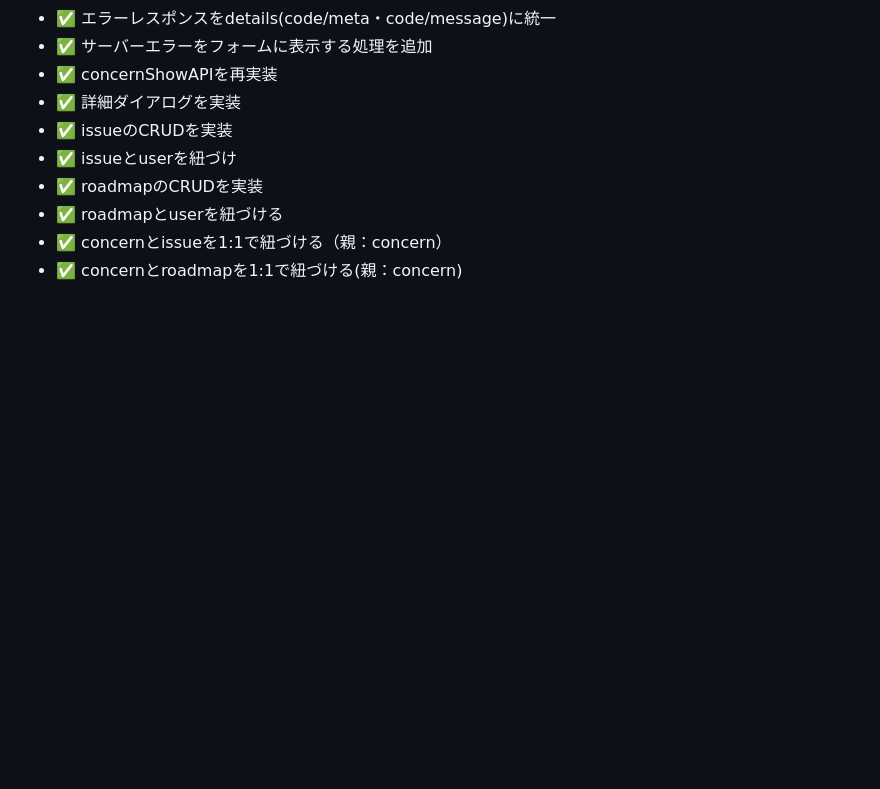
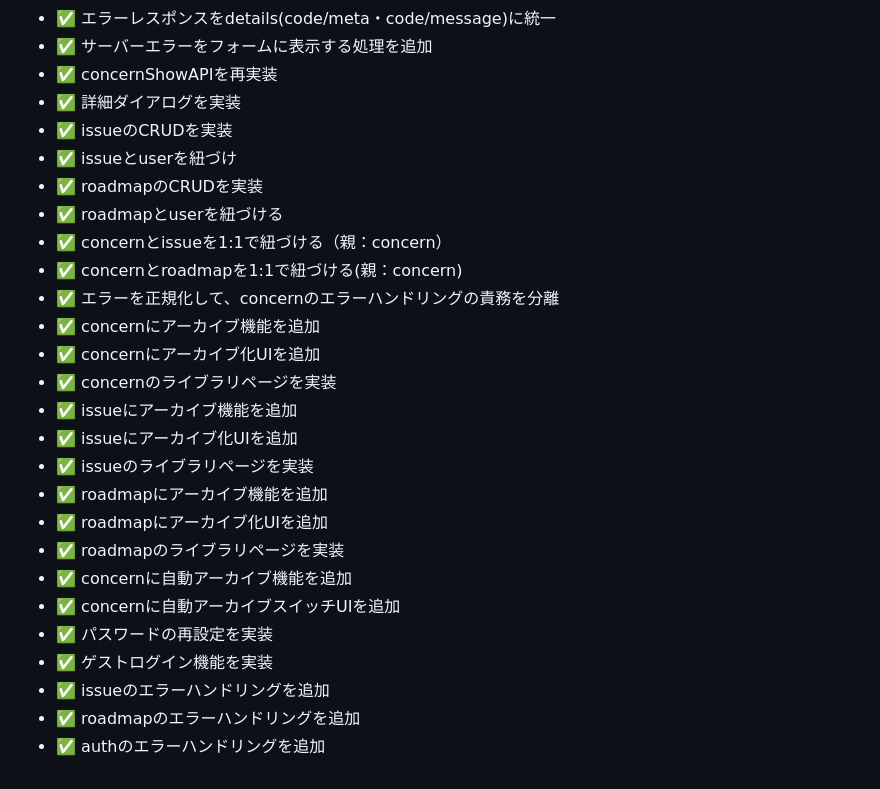
Before and after one commit to reimurase/rails-next-nayami-note, a Markdown page: docs/CHANGELOG.md, the part around the change. GitHub-like rendering; blank space fills up the shorter version.

Commit message:
chore: CHANGELOGをPR#172まで更新

```diff
--- a/docs/CHANGELOG.md
+++ b/docs/CHANGELOG.md
@@ -83,3 +83,20 @@
 - ✅ roadmapとuserを紐づける
 - ✅ concernとissueを1:1で紐づける（親：concern）
 - ✅ concernとroadmapを1:1で紐づける(親：concern)
+- ✅ エラーを正規化して、concernのエラーハンドリングの責務を分離
+- ✅ concernにアーカイブ機能を追加
+- ✅ concernにアーカイブ化UIを追加
+- ✅ concernのライブラリページを実装
+- ✅ issueにアーカイブ機能を追加
+- ✅ issueにアーカイブ化UIを追加
+- ✅ issueのライブラリページを実装
+- ✅ roadmapにアーカイブ機能を追加
+- ✅ roadmapにアーカイブ化UIを追加
+- ✅ roadmapのライブラリページを実装
+- ✅ concernに自動アーカイブ機能を追加
+- ✅ concernに自動アーカイブスイッチUIを追加
+- ✅ パスワードの再設定を実装
+- ✅ ゲストログイン機能を実装
+- ✅ issueのエラーハンドリングを追加
+- ✅ roadmapのエラーハンドリングを追加
+- ✅ authのエラーハンドリングを追加
```
